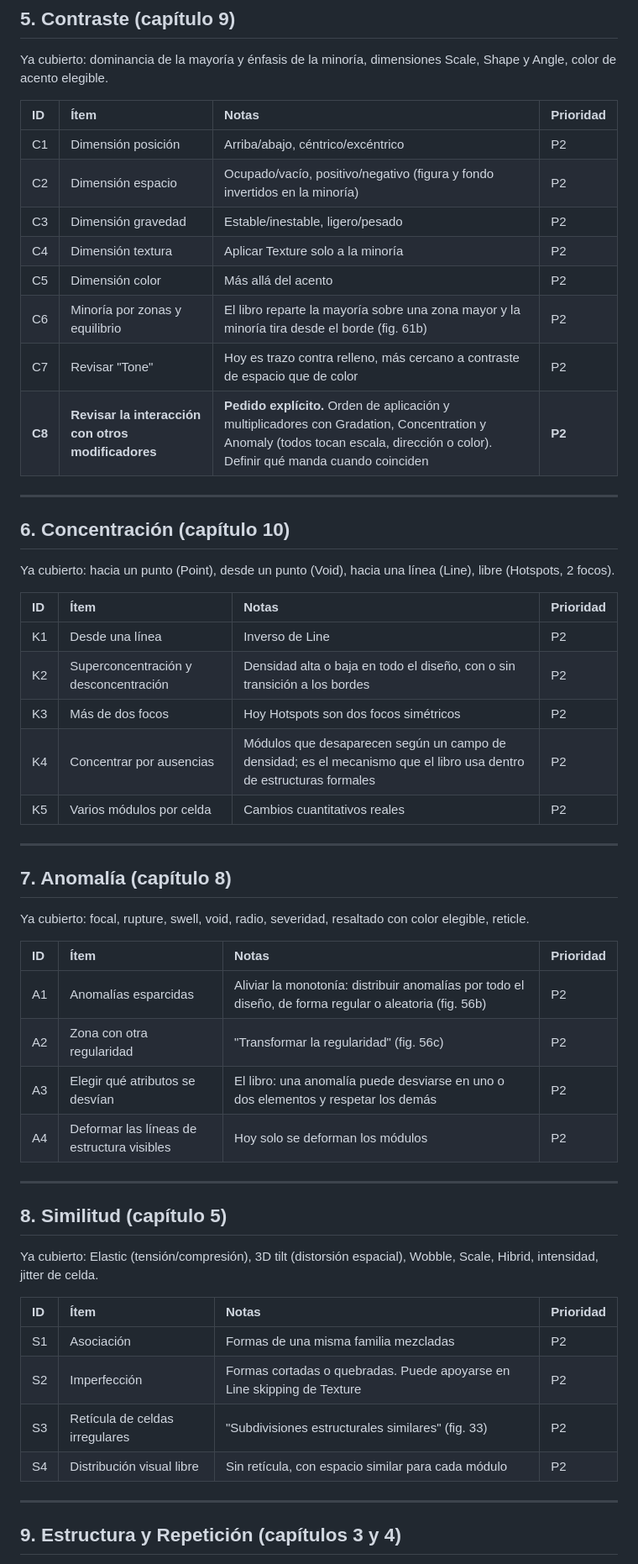
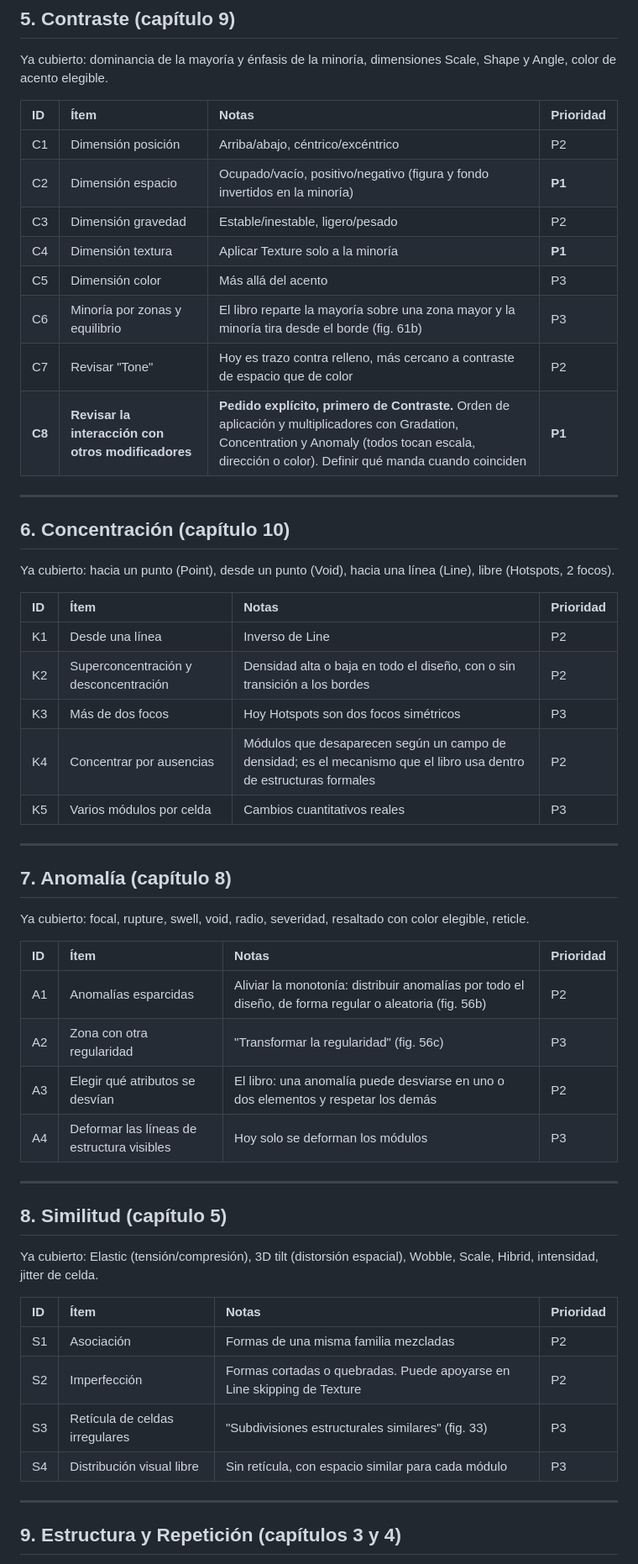
Before and after one commit to dMore88/module-studio, a Markdown page: docs/BACKLOG.md, the part around one of its changes. Shown at 84% size. GitHub-like rendering.

```diff
--- a/docs/BACKLOG.md
+++ b/docs/BACKLOG.md
@@ -95,13 +104,13 @@ Ya cubierto: dominancia de la mayoría y énfasis de la minoría, dimensiones Sc
 | ID | Ítem | Notas | Prioridad |
 | :-- | :--- | :--- | :-- |
 | C1 | Dimensión posición | Arriba/abajo, céntrico/excéntrico | P2 |
-| C2 | Dimensión espacio | Ocupado/vacío, positivo/negativo (figura y fondo invertidos en la minoría) | P2 |
+| C2 | Dimensión espacio | Ocupado/vacío, positivo/negativo (figura y fondo invertidos en la minoría) | **P1** |
 | C3 | Dimensión gravedad | Estable/inestable, ligero/pesado | P2 |
-| C4 | Dimensión textura | Aplicar Texture solo a la minoría | P2 |
-| C5 | Dimensión color | Más allá del acento | P2 |
-| C6 | Minoría por zonas y equilibrio | El libro reparte la mayoría sobre una zona mayor y la minoría tira desde el borde (fig. 61b) | P2 |
+| C4 | Dimensión textura | Aplicar Texture solo a la minoría | **P1** |
+| C5 | Dimensión color | Más allá del acento | P3 |
+| C6 | Minoría por zonas y equilibrio | El libro reparte la mayoría sobre una zona mayor y la minoría tira desde el borde (fig. 61b) | P3 |
 | C7 | Revisar "Tone" | Hoy es trazo contra relleno, más cercano a contraste de espacio que de color | P2 |
-| **C8** | **Revisar la interacción con otros modificadores** | **Pedido explícito.** Orden de aplicación y multiplicadores con Gradation, Concentration y Anomaly (todos tocan escala, dirección o color). Definir qué manda cuando coinciden | **P2** |
+| **C8** | **Revisar la interacción con otros modificadores** | **Pedido explícito, primero de Contraste.** Orden de aplicación y multiplicadores con Gradation, Concentration y Anomaly (todos tocan escala, dirección o color). Definir qué manda cuando coinciden | **P1** |
 
 ---
 
@@ -113,9 +122,9 @@ Ya cubierto: hacia un punto (Point), desde un punto (Void), hacia una línea (Li
 | :-- | :--- | :--- | :-- |
 | K1 | Desde una línea | Inverso de Line | P2 |
 | K2 | Superconcentración y desconcentración | Densidad alta o baja en todo el diseño, con o sin transición a los bordes | P2 |
-| K3 | Más de dos focos | Hoy Hotspots son dos focos simétricos | P2 |
+| K3 | Más de dos focos | Hoy Hotspots son dos focos simétricos | P3 |
 | K4 | Concentrar por ausencias | Módulos que desaparecen según un campo de densidad; es el mecanismo que el libro usa dentro de estructuras formales | P2 |
-| K5 | Varios módulos por celda | Cambios cuantitativos reales | P2 |
+| K5 | Varios módulos por celda | Cambios cuantitativos reales | P3 |
 
 ---
 
@@ -126,9 +135,9 @@ Ya cubierto: focal, rupture, swell, void, radio, severidad, resaltado con color
 | ID | Ítem | Notas | Prioridad |
 | :-- | :--- | :--- | :-- |
 | A1 | Anomalías esparcidas | Aliviar la monotonía: distribuir anomalías por todo el diseño, de forma regular o aleatoria (fig. 56b) | P2 |
-| A2 | Zona con otra regularidad | "Transformar la regularidad" (fig. 56c) | P2 |
+| A2 | Zona con otra regularidad | "Transformar la regularidad" (fig. 56c) | P3 |
 | A3 | Elegir qué atributos se desvían | El libro: una anomalía puede desviarse en uno o dos elementos y respetar los demás | P2 |
-| A4 | Deformar las líneas de estructura visibles | Hoy solo se deforman los módulos | P2 |
+| A4 | Deformar las líneas de estructura visibles | Hoy solo se deforman los módulos | P3 |
 
 ---
 
@@ -140,8 +149,8 @@ Ya cubierto: Elastic (tensión/compresión), 3D tilt (distorsión espacial), Wob
 | :-- | :--- | :--- | :-- |
 | S1 | Asociación | Formas de una misma familia mezcladas | P2 |
 | S2 | Imperfección | Formas cortadas o quebradas. Puede apoyarse en Line skipping de Texture | P2 |
-| S3 | Retícula de celdas irregulares | "Subdivisiones estructurales similares" (fig. 33) | P2 |
-| S4 | Distribución visual libre | Sin retícula, con espacio similar para cada módulo | P2 |
+| S3 | Retícula de celdas irregulares | "Subdivisiones estructurales similares" (fig. 33) | P3 |
+| S4 | Distribución visual libre | Sin retícula, con espacio similar para cada módulo | P3 |
 
 ---
 
```
Also changed, not shown: other parts of docs/BACKLOG.md (+26 -17 lines), STUDIO_CONTROLS_GUIDE.md (+1 -1 lines), docs/DESIGN_SYSTEM_TOKENS.md (+6 -4 lines).
